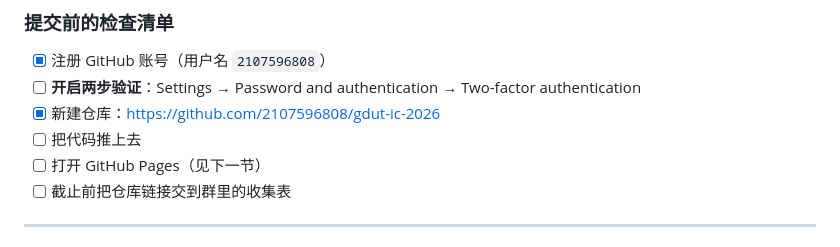
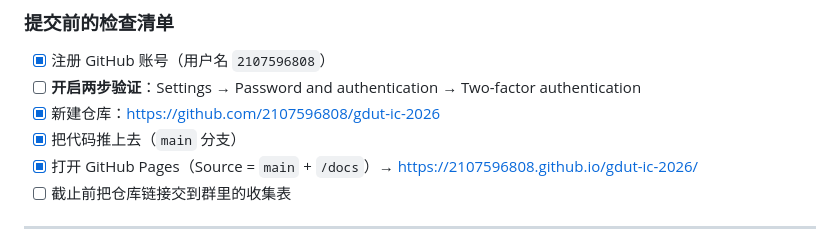
Before and after one commit to 2107596808/gdut-ic-2026, a Markdown page: README.md, the part around the change. Drawn GitHub-style.

Commit message:
chore: 勾选提交清单（仓库已推送、GitHub Pages 已开启）

```diff
--- a/README.md
+++ b/README.md
@@ -118,8 +118,8 @@ VS Code（<https://code.visualstudio.com/>）。
 - [x] 注册 GitHub 账号（用户名 `2107596808`）
 - [ ] **开启两步验证**：Settings → Password and authentication → Two-factor authentication
 - [x] 新建仓库：<https://github.com/2107596808/gdut-ic-2026>
-- [ ] 把代码推上去
-- [ ] 打开 GitHub Pages（见下一节）
+- [x] 把代码推上去（`main` 分支）
+- [x] 打开 GitHub Pages（Source = `main` + `/docs`）→ <https://2107596808.github.io/gdut-ic-2026/>
 - [ ] 截止前把仓库链接交到群里的收集表
 
 ---
```
